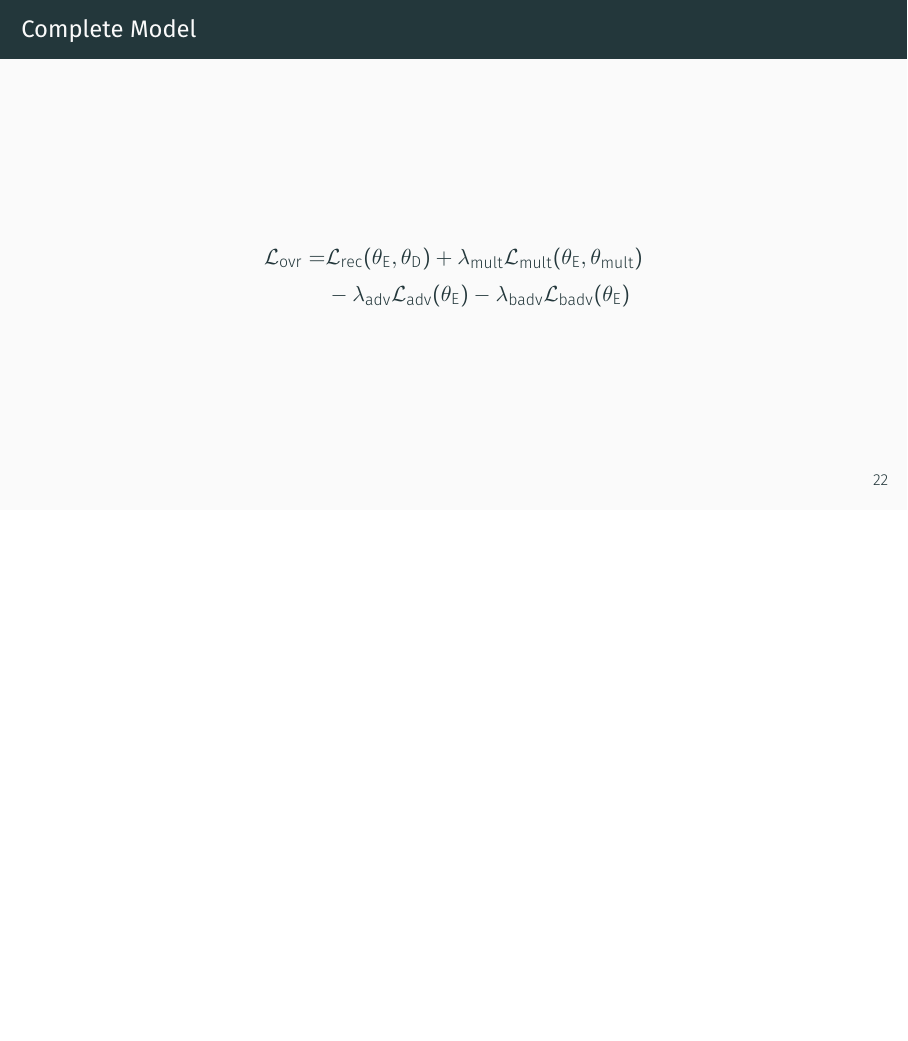
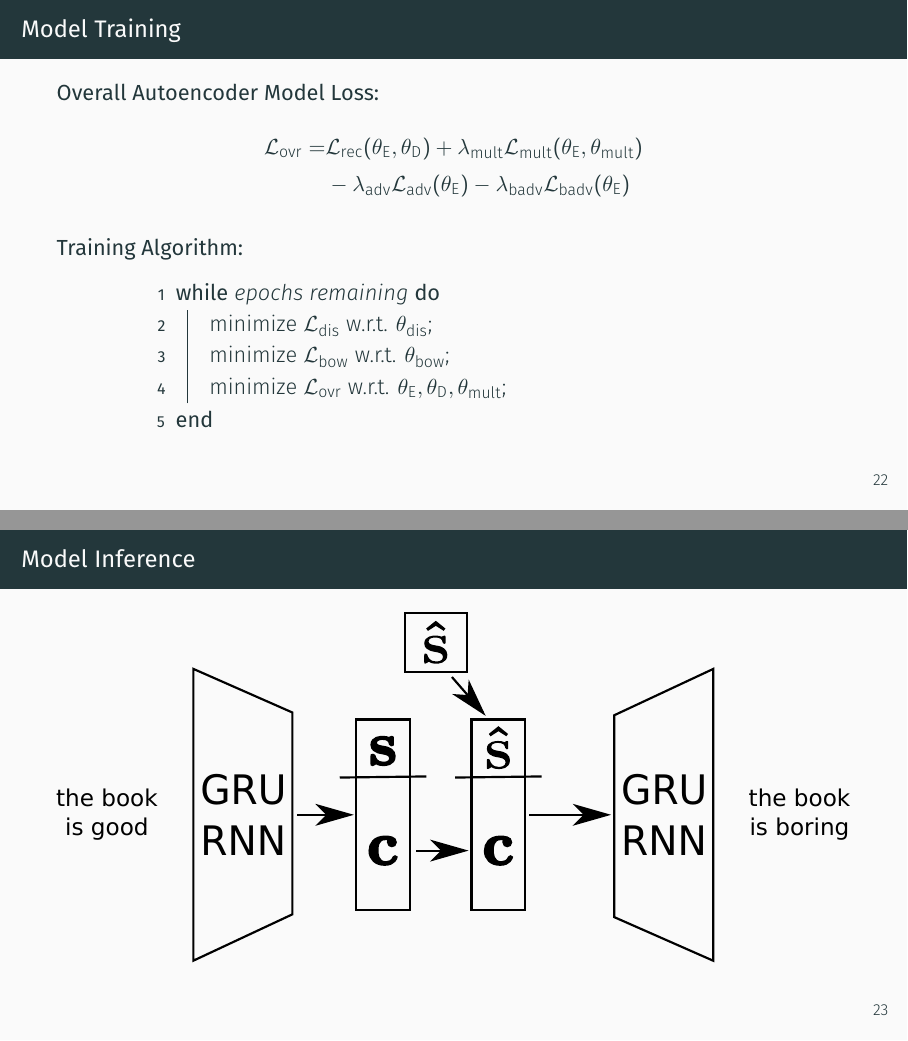
Before and after one commit to vineetjohn/uw-mmath-thesis-presentation, LaTeX slides (presentation.tex): page 26 of 47 before the commit and pages 26 and 27 of 49 after it, the two joined at a grey line, the shorter picture padded with empty space. Compiled offline with XeLaTeX; a missing font is replaced by an installed copy or a similar font.

Commit message:
Add inference diagram and t-SNE plots

```diff
--- a/presentation.tex
+++ b/presentation.tex
@@ -2,6 +2,7 @@
 
 \usepackage{natbib}
 \usepackage{multirow}
+\usepackage[linesnumbered,lined]{algorithm2e}
 
 \usetheme{metropolis}
 
@@ -296,19 +297,41 @@
 	\end{equation}
 \end{frame}
 
-\begin{frame}{Complete Model}
+\begin{frame}{Model Training}
 	\centering
 	\begin{figure}[ht]
 		\includegraphics[width=\textwidth]{images/overview-training-all}
 	\end{figure}
 \end{frame}
 
-\begin{frame}{Complete Model}
+\begin{frame}{Model Training}
+	\textbf{Overall Autoencoder Model Loss:}
 	\begin{align*}
 		\loss{ovr} =
 		 & \loss{rec}(\param{E},\param{D}) + \weight{mult} \loss{mult} (\param{E},\param{mult}) \\
 		 & - \weight{adv} \loss{adv}(\param{E}) - \weight{badv} \loss{badv}(\param{E})
 	\end{align*}
+
+	\textbf{Training Algorithm:}
+
+	\centering
+	\begin{minipage}{.7\linewidth}
+
+		\begin{algorithm}[H]
+			\While{epochs remaining}{
+				minimize $\loss{dis}$ w.r.t. $\param{dis}$\;
+				minimize $\loss{bow}$ w.r.t. $\param{bow}$\;
+				minimize $\loss{ovr}$ w.r.t. $\param{E}, \param{D}, \param{mult}$\;
+			}
+		\end{algorithm}
+	\end{minipage}
+\end{frame}
+
+\begin{frame}{Model Inference}
+	\centering
+	\begin{figure}[ht]
+		\includegraphics[width=\textwidth]{images/overview-inference}
+	\end{figure}
 \end{frame}
 
 %
```
Also changed, not shown: images/dae-latent-spaces.pdf (added), images/overview-inference.pdf (added), images/vae-latent-spaces.pdf (added), presentation.tex (15 more changed lines).
